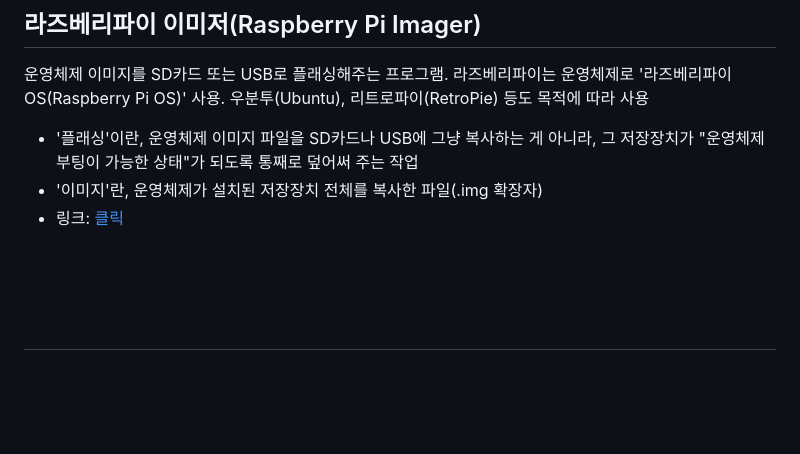
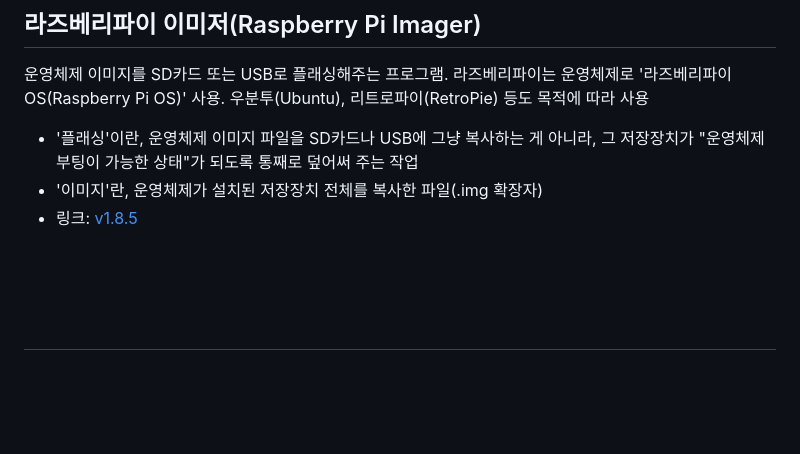
Before and after one commit to cheul0518/RaspberryPi, a Markdown page: ko/README.md, the part around the change. GitHub-like rendering.

```diff
--- a/ko/README.md
+++ b/ko/README.md
@@ -70,7 +70,7 @@
 
 - '플래싱'이란, 운영체제 이미지 파일을 SD카드나 USB에 그냥 복사하는 게 아니라, 그 저장장치가 "운영체제 부팅이 가능한 상태"가 되도록 통째로 덮어써 주는 작업
 - '이미지'란, 운영체제가 설치된 저장장치 전체를 복사한 파일(.img 확장자)
-- 링크: [클릭](https://github.com/raspberrypi/rpi-imager/releases/tag/v1.8.5)
+- 링크: [v1.8.5](https://github.com/raspberrypi/rpi-imager/releases/tag/v1.8.5)
 
 <br><br><br>
 
```
